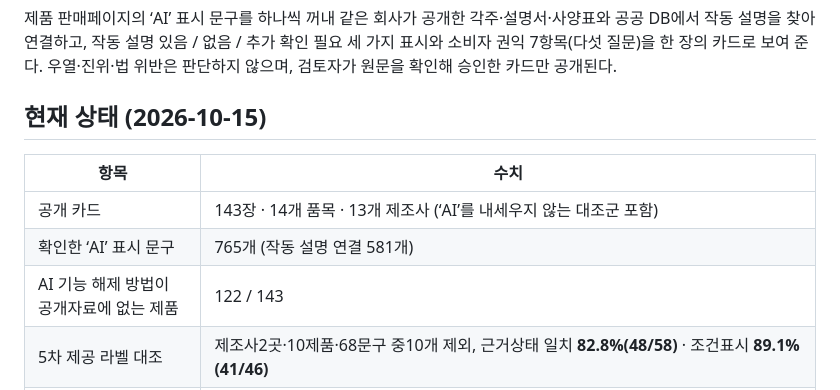
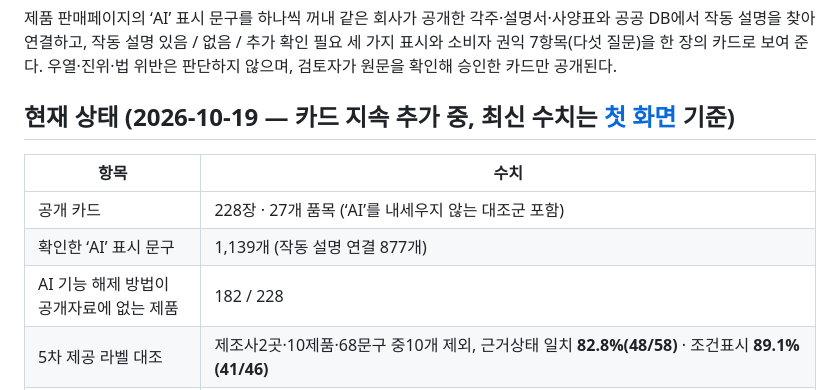
Before and after one commit to qutesophie-brilliant/aicard, a Markdown page: README.md, the part around the change. GitHub-like rendering.

Commit message:
README 현재 상태 표를 실시간 수치로 갱신 (228장·1,139문구·182/228)
Co-Authored-By: Claude Fable 5 <noreply@anthropic.com>
Claude-Session: https://claude.ai/code/session_013c1tVz7s6tgrJcoxKCarmD

```diff
--- a/README.md
+++ b/README.md
@@ -8,13 +8,13 @@
 작동 설명 있음 / 없음 / 추가 확인 필요 세 가지 표시와 소비자 권익 7항목(다섯 질문)을 한 장의 카드로 보여 준다.
 우열·진위·법 위반은 판단하지 않으며, 검토자가 원문을 확인해 승인한 카드만 공개된다.
 
-## 현재 상태 (2026-10-15)
+## 현재 상태 (2026-10-19 — 카드 지속 추가 중, 최신 수치는 [첫 화면](https://ai-infocard.co.kr) 기준)
 
 | 항목 | 수치 |
 |---|---|
-| 공개 카드 | 143장 · 14개 품목 · 13개 제조사 (‘AI’를 내세우지 않는 대조군 포함) |
-| 확인한 ‘AI’ 표시 문구 | 765개 (작동 설명 연결 581개) |
-| AI 기능 해제 방법이 공개자료에 없는 제품 | 122 / 143 |
+| 공개 카드 | 228장 · 27개 품목 (‘AI’를 내세우지 않는 대조군 포함) |
+| 확인한 ‘AI’ 표시 문구 | 1,139개 (작동 설명 연결 877개) |
+| AI 기능 해제 방법이 공개자료에 없는 제품 | 182 / 228 |
 | 5차 제공 라벨 대조 | 제조사2곳·10제품·68문구 중10개 제외, 근거상태 일치 **82.8%(48/58)** · 조건표시 **89.1%(41/46)** |
 | 이전 4차 자동 판정 정확도 | 고정한 4차 시험 제품 9개·문구 56개에서 (동일 모델 1개 포함) **71.4%** (95% CI 58~82) |
 | 이전 시험 정답 라벨 | 독립 라벨러 3인 블라인드 다수결, Fleiss κ 0.92 — 라벨링 4라운드 반복 (`eval/heldout*/`) |
```
